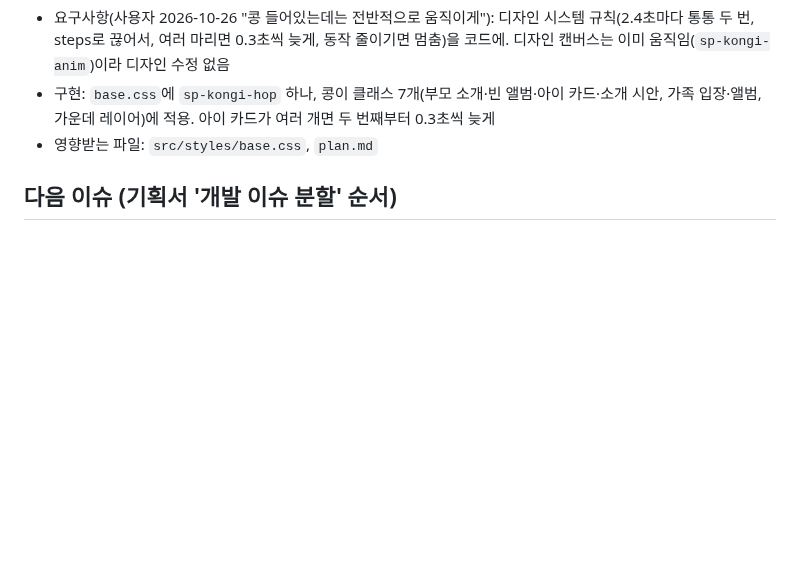
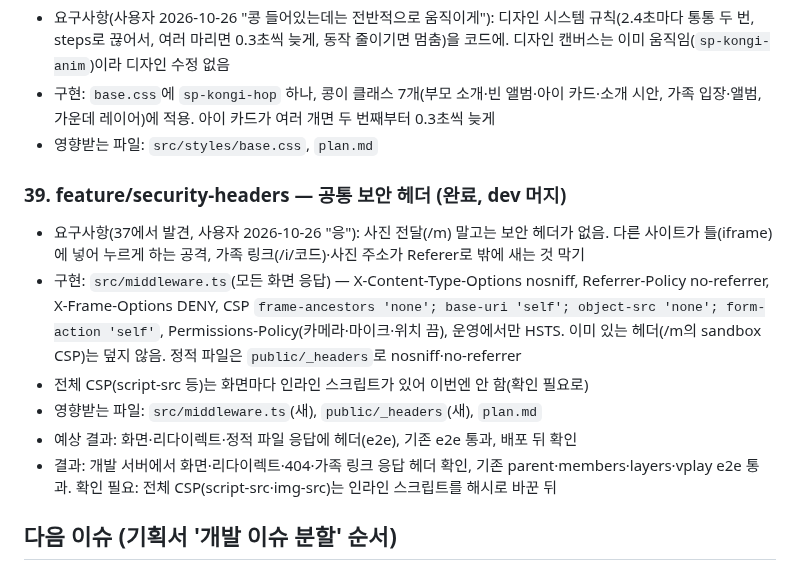
Before and after one commit to mjkang0987/sweepea, a Markdown page: plan.md, the part around the change. Rendered like a GitHub page; blank space fills up the shorter version.

Commit message:
chore: 보안 헤더 결과를 계획에 반영
Co-Authored-By: Claude Opus 5.5 <noreply@anthropic.com>
Claude-Session: https://claude.ai/code/session_01PGCKZQpn2dMJA8VgSfE9ov

```diff
--- a/plan.md
+++ b/plan.md
@@ -559,6 +559,15 @@
 - 구현: `base.css`에 `sp-kongi-hop` 하나, 콩이 클래스 7개(부모 소개·빈 앨범·아이 카드·소개 시안, 가족 입장·앨범, 가운데 레이어)에 적용. 아이 카드가 여러 개면 두 번째부터 0.3초씩 늦게
 - 영향받는 파일: `src/styles/base.css`, `plan.md`
 
+### 39. feature/security-headers — 공통 보안 헤더 (완료, dev 머지)
+
+- 요구사항(37에서 발견, 사용자 2026-10-26 "응"): 사진 전달(/m) 말고는 보안 헤더가 없음. 다른 사이트가 틀(iframe)에 넣어 누르게 하는 공격, 가족 링크(/i/코드)·사진 주소가 Referer로 밖에 새는 것 막기
+- 구현: `src/middleware.ts`(모든 화면 응답) — X-Content-Type-Options nosniff, Referrer-Policy no-referrer, X-Frame-Options DENY, CSP `frame-ancestors 'none'; base-uri 'self'; object-src 'none'; form-action 'self'`, Permissions-Policy(카메라·마이크·위치 끔), 운영에서만 HSTS. 이미 있는 헤더(/m의 sandbox CSP)는 덮지 않음. 정적 파일은 `public/_headers`로 nosniff·no-referrer
+- 전체 CSP(script-src 등)는 화면마다 인라인 스크립트가 있어 이번엔 안 함(확인 필요로)
+- 영향받는 파일: `src/middleware.ts`(새), `public/_headers`(새), `plan.md`
+- 예상 결과: 화면·리다이렉트·정적 파일 응답에 헤더(e2e), 기존 e2e 통과, 배포 뒤 확인
+- 결과: 개발 서버에서 화면·리다이렉트·404·가족 링크 응답 헤더 확인, 기존 parent·members·layers·vplay e2e 통과. 확인 필요: 전체 CSP(script-src·img-src)는 인라인 스크립트를 해시로 바꾼 뒤
+
 ## 다음 이슈 (기획서 '개발 이슈 분할' 순서)
 
 저장소는 `sweepea` 하나에 웹과 `supabase/`를 같이 둔다(혼자 개발, DB와 화면 변경을 한 PR에서 검증). iOS·안드로이드는 나중에 `sweepea-ios`, `sweepea-android`.
```
